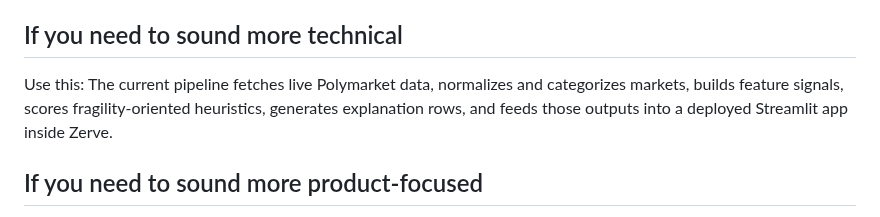
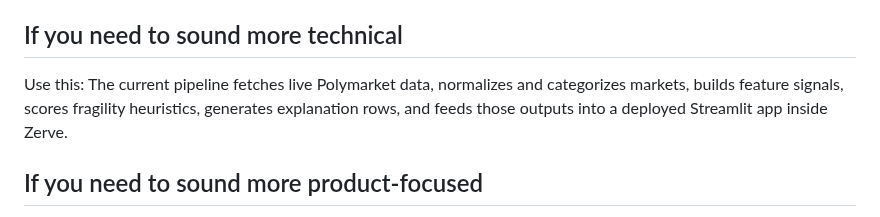
Before and after one commit to niekcandaele/Market-mispricing-radar, a Markdown page: docs/presenter-cheat-sheet.md, the part around the change. Drawn GitHub-style.

```diff
--- a/docs/presenter-cheat-sheet.md
+++ b/docs/presenter-cheat-sheet.md
@@ -68,7 +68,7 @@ Because we are honest about that. The app exposes score drivers, caveats, and QA
 ## If you need to sound more technical
 
 Use this:
-The current pipeline fetches live Polymarket data, normalizes and categorizes markets, builds feature signals, scores fragility-oriented heuristics, generates explanation rows, and feeds those outputs into a deployed Streamlit app inside Zerve.
+The current pipeline fetches live Polymarket data, normalizes and categorizes markets, builds feature signals, scores fragility heuristics, generates explanation rows, and feeds those outputs into a deployed Streamlit app inside Zerve.
 
 ## If you need to sound more product-focused
 
```
Also changed, not shown: docs/video-voiceover-script.md (+1 -1 lines).
